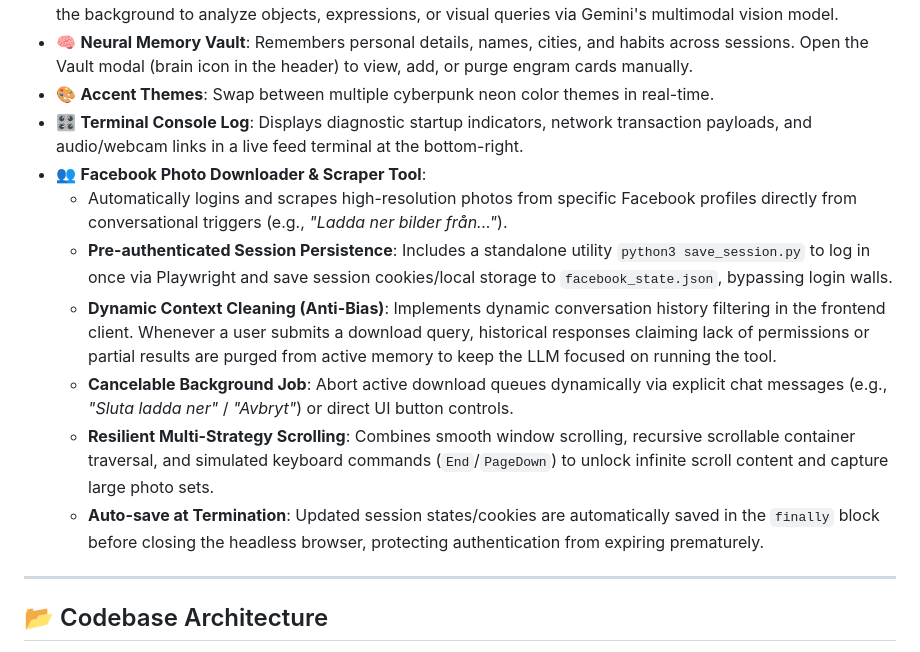
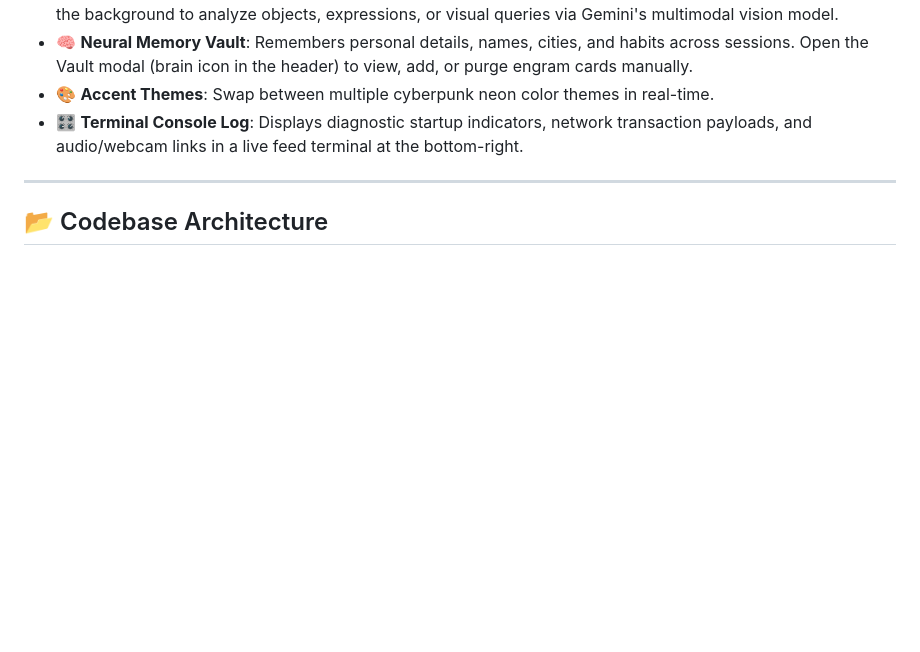
Before and after one commit to anderssjoeberg75/Freja-AI-assistant, a Markdown page: README.md, the part around the change. Rendered like a GitHub page; blank space fills up the shorter version.

Commit message:
Remove Facebook Photo Downloader section from README
Removed Facebook Photo Downloader & Scraper Tool section from README.

```diff
--- a/README.md
+++ b/README.md
@@ -157,14 +157,6 @@ To unlock F.R.E.J.A.'s full cognitive capabilities, configure your credentials i
 * 🧠 **Neural Memory Vault**: Remembers personal details, names, cities, and habits across sessions. Open the Vault modal (brain icon in the header) to view, add, or purge engram cards manually.
 * 🎨 **Accent Themes**: Swap between multiple cyberpunk neon color themes in real-time.
 * 🎛️ **Terminal Console Log**: Displays diagnostic startup indicators, network transaction payloads, and audio/webcam links in a live feed terminal at the bottom-right.
-* 👥 **Facebook Photo Downloader & Scraper Tool**:
-  - Automatically logins and scrapes high-resolution photos from specific Facebook profiles directly from conversational triggers (e.g., *"Ladda ner bilder från..."*).
-  - **Pre-authenticated Session Persistence**: Includes a standalone utility `python3 save_session.py` to log in once via Playwright and save session cookies/local storage to `facebook_state.json`, bypassing login walls.
-  - **Dynamic Context Cleaning (Anti-Bias)**: Implements dynamic conversation history filtering in the frontend client. Whenever a user submits a download query, historical responses claiming lack of permissions or partial results are purged from active memory to keep the LLM focused on running the tool.
-  - **Cancelable Background Job**: Abort active download queues dynamically via explicit chat messages (e.g., *"Sluta ladda ner"* / *"Avbryt"*) or direct UI button controls.
-  - **Resilient Multi-Strategy Scrolling**: Combines smooth window scrolling, recursive scrollable container traversal, and simulated keyboard commands (`End`/`PageDown`) to unlock infinite scroll content and capture large photo sets.
-  - **Auto-save at Termination**: Updated session states/cookies are automatically saved in the `finally` block before closing the headless browser, protecting authentication from expiring prematurely.
-
 ---
 
 ## 📂 Codebase Architecture
```
